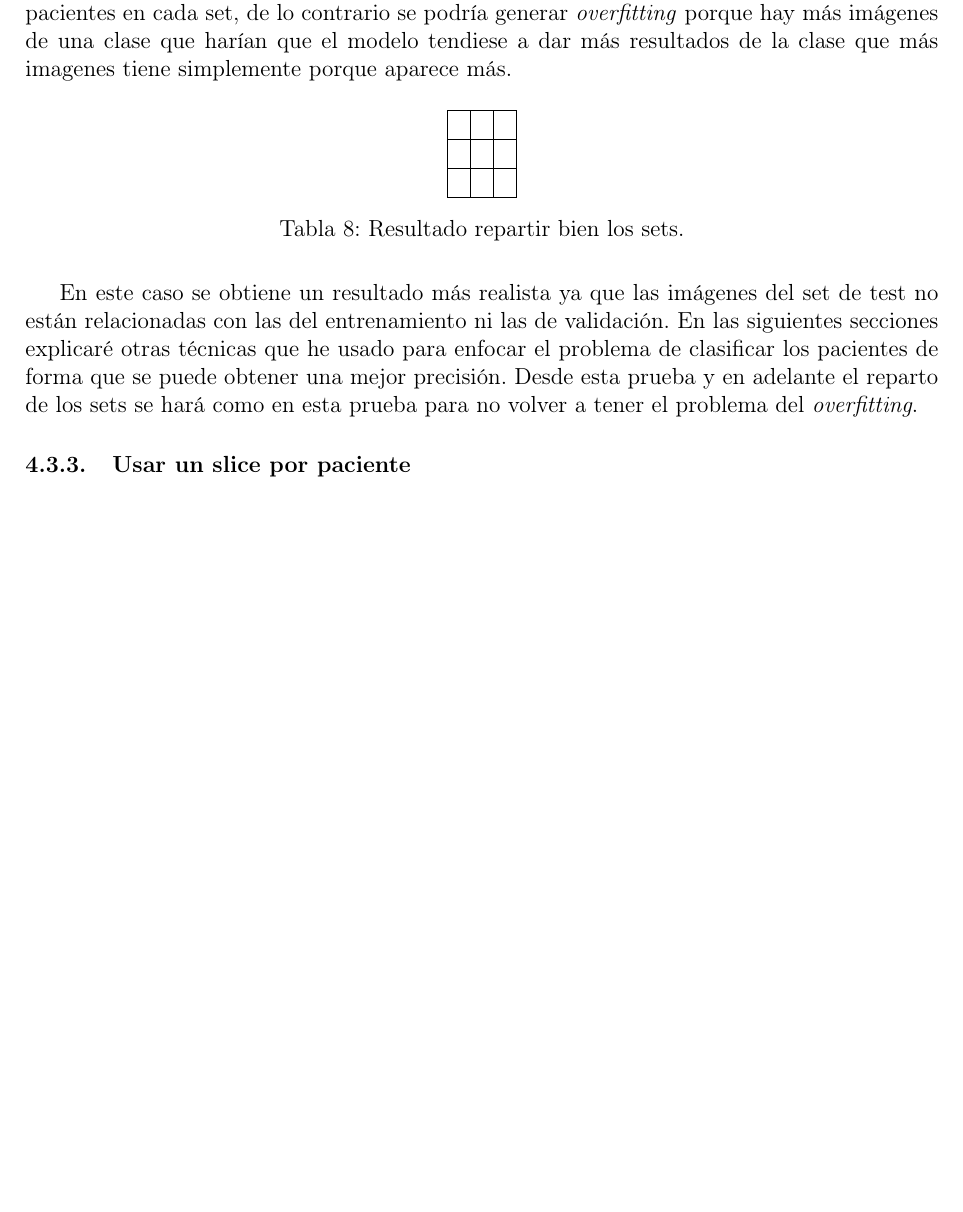
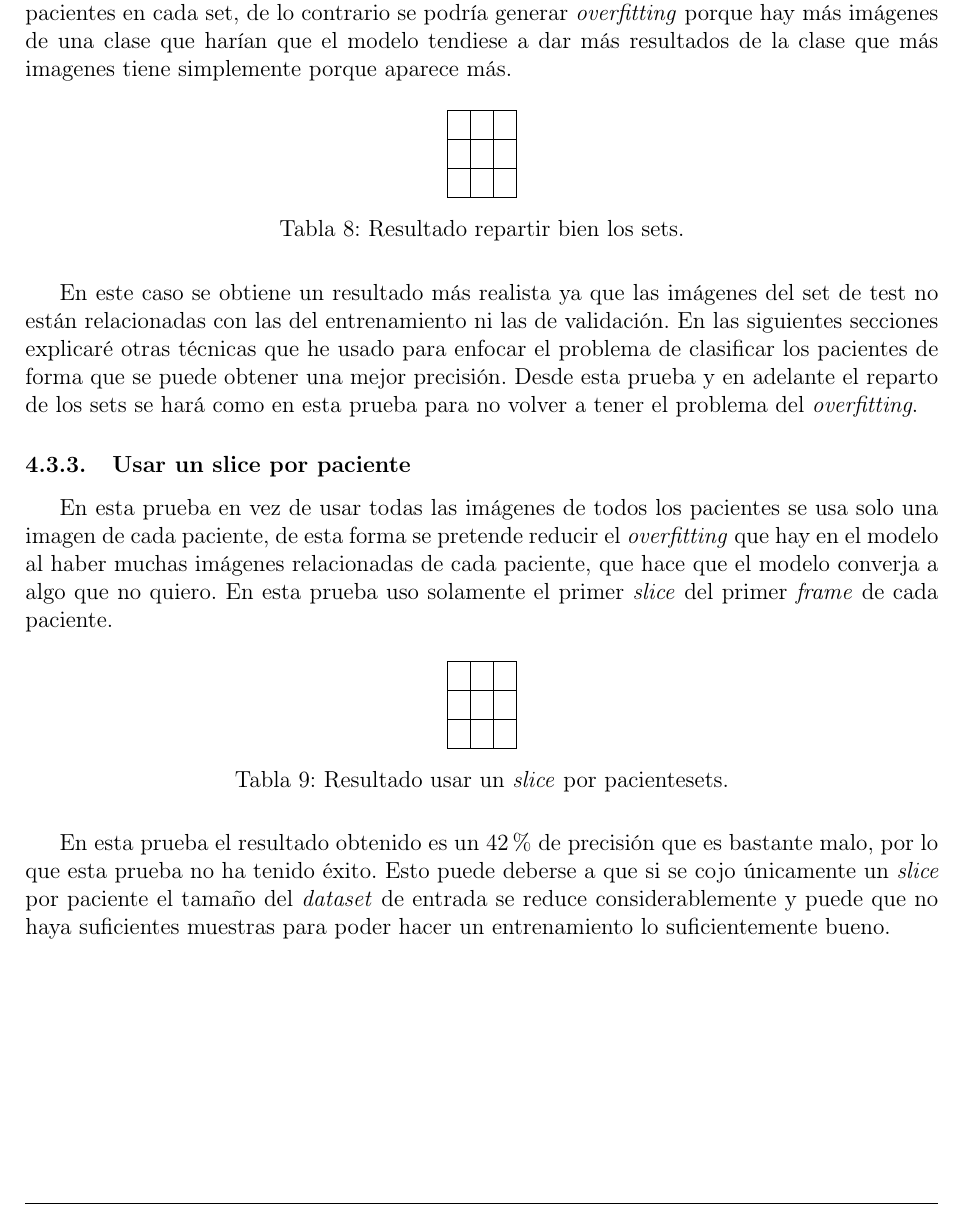
Before and after one commit to Gonzalocl/tfg, a LaTeX document (doc/memoria.tex): part of page 24 of 29 before the commit and part of page 24 of 30 after it, cut so that both start at the same text, the shorter picture padded with empty space. Compiled offline with pdfLaTeX.

Commit message:
Usar un slice por paciente y espacios

```diff
--- a/doc/memoria.tex
+++ b/doc/memoria.tex
@@ -607,6 +624,20 @@ También se tiene en cuenta que todas las clases deben de estar representadas po
 En este caso se obtiene un resultado más realista ya que las imágenes del set de test no están relacionadas con las del entrenamiento ni las de validación. En las siguientes secciones explicaré otras técnicas que he usado para enfocar el problema de clasificar los pacientes de forma que se puede obtener una mejor precisión. Desde esta prueba y en adelante el reparto de los sets se hará como en esta prueba para no volver a tener el problema del \textit{overfitting}.
 
 \subsubsection{Usar un slice por paciente}
+En esta prueba en vez de usar todas las imágenes de todos los pacientes se usa solo una imagen de cada paciente, de esta forma se pretende reducir el \textit{overfitting} que hay en el modelo al haber muchas imágenes relacionadas de cada paciente, que hace que el modelo converja a algo que no quiero. En esta prueba uso solamente el primer \textit{slice} del primer \textit{frame} de cada paciente.
+
+\begin{table}[H]
+\centering
+\begin{tabular}{|l|l|l|}
+\hline
+ &  &  \\ \hline
+ &  &  \\ \hline
+ &  &  \\ \hline
+\end{tabular}
+\caption{Resultado usar un \textit{slice} por pacientesets.}
+\end{table}
+
+En esta prueba el resultado obtenido es un 42\% de precisión que es bastante malo, por lo que esta prueba no ha tenido éxito. Esto puede deberse a que si se cojo únicamente un \textit{slice} por paciente el tamaño del \textit{dataset} de entrada se reduce considerablemente y puede que no haya suficientes muestras para poder hacer un entrenamiento lo suficientemente bueno.
 
 \subsubsection{Entrenamiento por subsets}
 
```
Also changed, not shown: doc/memoria.tex (17 more changed lines).
